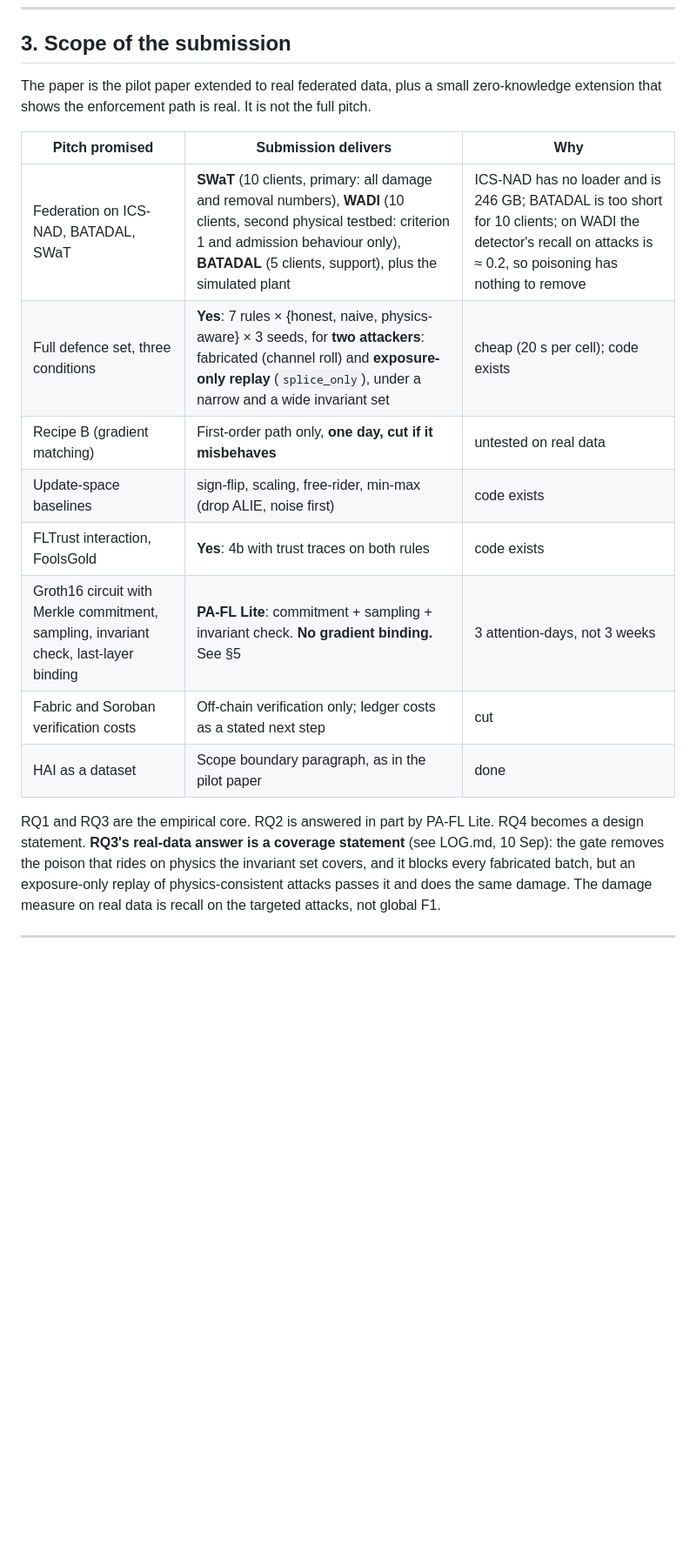
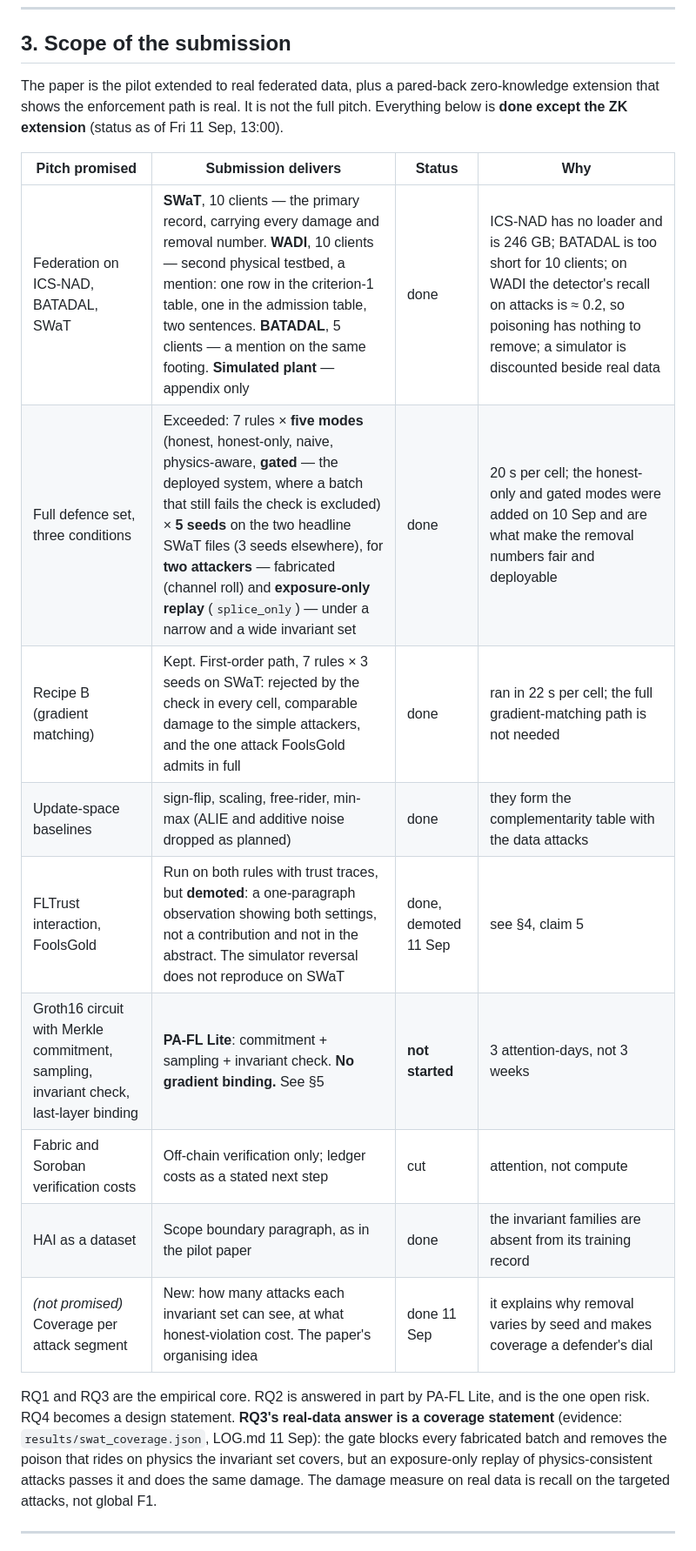
Before and after one commit to RMIT-BDSL/pafl, a Markdown page: PLAN-to-DATE.md, the part around the change. Shown at 87% size. Rendered like a GitHub page; blank space fills up the shorter version.

Commit message:
Refresh scope section: status column, five modes and five seeds, Recipe B kept, FLTrust demoted, coverage row added

```diff
--- a/PLAN-to-DATE.md
+++ b/PLAN-to-DATE.md
@@ -38,26 +38,28 @@
 
 ## 3. Scope of the submission
 
-The paper is the pilot paper extended to real federated data, plus a small zero-knowledge
-extension that shows the enforcement path is real. It is not the full pitch.
+The paper is the pilot extended to real federated data, plus a pared-back zero-knowledge extension
+that shows the enforcement path is real. It is not the full pitch. Everything below is **done except
+the ZK extension** (status as of Fri 11 Sep, 13:00).
 
-| Pitch promised | Submission delivers | Why |
-|---|---|---|
-| Federation on ICS-NAD, BATADAL, SWaT | **SWaT** (10 clients, primary: all damage and removal numbers), **WADI** (10 clients, second physical testbed: criterion 1 and admission behaviour only), **BATADAL** (5 clients, support), plus the simulated plant | ICS-NAD has no loader and is 246 GB; BATADAL is too short for 10 clients; on WADI the detector's recall on attacks is ≈ 0.2, so poisoning has nothing to remove |
-| Full defence set, three conditions | **Yes**: 7 rules × {honest, naive, physics-aware} × 3 seeds, for **two attackers**: fabricated (channel roll) and **exposure-only replay** (`splice_only`), under a narrow and a wide invariant set | cheap (20 s per cell); code exists |
-| Recipe B (gradient matching) | First-order path only, **one day, cut if it misbehaves** | untested on real data |
-| Update-space baselines | sign-flip, scaling, free-rider, min-max (drop ALIE, noise first) | code exists |
-| FLTrust interaction, FoolsGold | **Yes**: 4b with trust traces on both rules | code exists |
-| Groth16 circuit with Merkle commitment, sampling, invariant check, last-layer binding | **PA-FL Lite**: commitment + sampling + invariant check. **No gradient binding.** See §5 | 3 attention-days, not 3 weeks |
-| Fabric and Soroban verification costs | Off-chain verification only; ledger costs as a stated next step | cut |
-| HAI as a dataset | Scope boundary paragraph, as in the pilot paper | done |
+| Pitch promised | Submission delivers | Status | Why |
+|---|---|---|---|
+| Federation on ICS-NAD, BATADAL, SWaT | **SWaT**, 10 clients — the primary record, carrying every damage and removal number. **WADI**, 10 clients — second physical testbed, a mention: one row in the criterion-1 table, one in the admission table, two sentences. **BATADAL**, 5 clients — a mention on the same footing. **Simulated plant** — appendix only | done | ICS-NAD has no loader and is 246 GB; BATADAL is too short for 10 clients; on WADI the detector's recall on attacks is ≈ 0.2, so poisoning has nothing to remove; a simulator is discounted beside real data |
+| Full defence set, three conditions | Exceeded: 7 rules × **five modes** (honest, honest-only, naive, physics-aware, **gated** — the deployed system, where a batch that still fails the check is excluded) × **5 seeds** on the two headline SWaT files (3 seeds elsewhere), for **two attackers** — fabricated (channel roll) and **exposure-only replay** (`splice_only`) — under a narrow and a wide invariant set | done | 20 s per cell; the honest-only and gated modes were added on 10 Sep and are what make the removal numbers fair and deployable |
+| Recipe B (gradient matching) | Kept. First-order path, 7 rules × 3 seeds on SWaT: rejected by the check in every cell, comparable damage to the simple attackers, and the one attack FoolsGold admits in full | done | ran in 22 s per cell; the full gradient-matching path is not needed |
+| Update-space baselines | sign-flip, scaling, free-rider, min-max (ALIE and additive noise dropped as planned) | done | they form the complementarity table with the data attacks |
+| FLTrust interaction, FoolsGold | Run on both rules with trust traces, but **demoted**: a one-paragraph observation showing both settings, not a contribution and not in the abstract. The simulator reversal does not reproduce on SWaT | done, demoted 11 Sep | see §4, claim 5 |
+| Groth16 circuit with Merkle commitment, sampling, invariant check, last-layer binding | **PA-FL Lite**: commitment + sampling + invariant check. **No gradient binding.** See §5 | **not started** | 3 attention-days, not 3 weeks |
+| Fabric and Soroban verification costs | Off-chain verification only; ledger costs as a stated next step | cut | attention, not compute |
+| HAI as a dataset | Scope boundary paragraph, as in the pilot paper | done | the invariant families are absent from its training record |
+| *(not promised)* Coverage per attack segment | New: how many attacks each invariant set can see, at what honest-violation cost. The paper's organising idea | done 11 Sep | it explains why removal varies by seed and makes coverage a defender's dial |
 
-RQ1 and RQ3 are the empirical core. RQ2 is answered in part by PA-FL Lite. RQ4 becomes a design
-statement. **RQ3's real-data answer is a coverage statement** (see LOG.md, 10 Sep): the gate removes the
-poison that rides on physics the invariant set covers, and it blocks every fabricated batch, but an
-exposure-only replay of physics-consistent attacks passes it and does the same damage. The damage
-measure on real data is recall on the targeted attacks, not global F1.
-
+RQ1 and RQ3 are the empirical core. RQ2 is answered in part by PA-FL Lite, and is the one open risk.
+RQ4 becomes a design statement. **RQ3's real-data answer is a coverage statement** (evidence:
+`results/swat_coverage.json`, LOG.md 11 Sep): the gate blocks every fabricated batch and removes the
+poison that rides on physics the invariant set covers, but an exposure-only replay of
+physics-consistent attacks passes it and does the same damage. The damage measure on real data is
+recall on the targeted attacks, not global F1.
 
 ---
 
```
